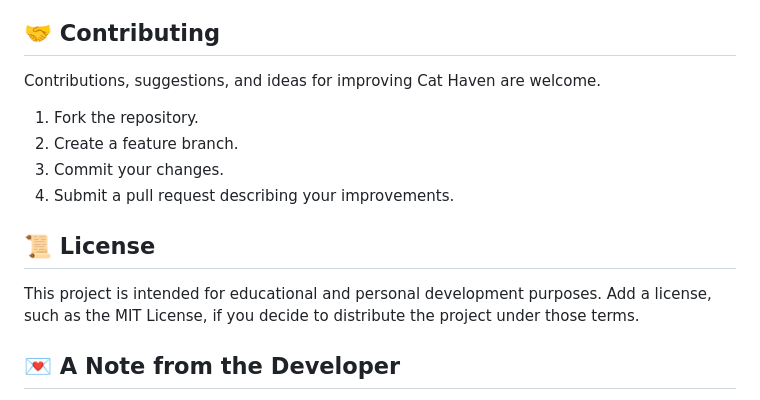
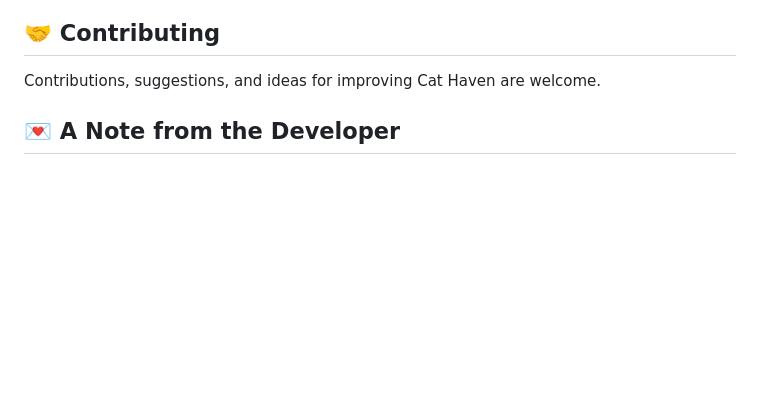
Before and after one commit to maryjedidiahmorcozo/Cat-Haven-Web-App, a Markdown page: README.md, the part around the change. Drawn GitHub-style; blank space fills up the shorter version.

```diff
--- a/README.md
+++ b/README.md
@@ -89,15 +89,6 @@ Cat-Haven/
 
 Contributions, suggestions, and ideas for improving Cat Haven are welcome.
 
-1. Fork the repository.
-2. Create a feature branch.
-3. Commit your changes.
-4. Submit a pull request describing your improvements.
-
-## 📜 License
-
-This project is intended for educational and personal development purposes. Add a license, such as the MIT License, if you decide to distribute the project under those terms.
-
 ## 💌 A Note from the Developer
 
 Cat Haven is a small digital escape inspired by the comfort, curiosity, and personality of cats. Its goal is simple: make browsing a little more playful and every interaction a little more delightful.
```
